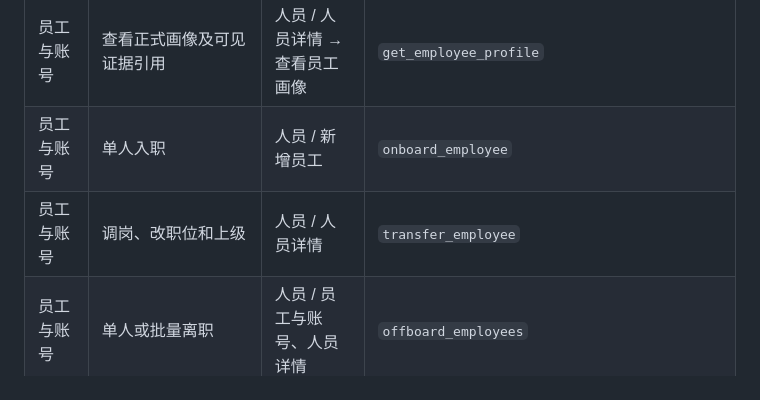
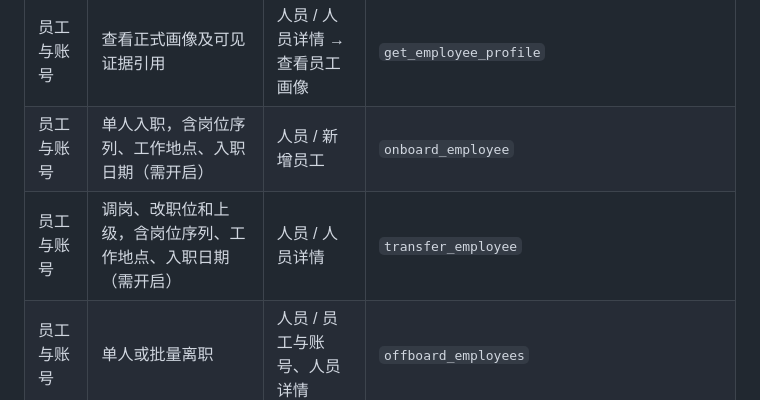
Before and after one commit to ft1148137/employee-profile-platform, a Markdown page: docs/admin-function-map.md, the part around the change. GitHub-like rendering.

Commit message:
Add personnel work attributes to single changes and employee views
Co-authored-by: multica-agent <github@multica.ai>

```diff
--- a/docs/admin-function-map.md
+++ b/docs/admin-function-map.md
@@ -21,8 +21,8 @@
 | 批量导入画像 | 上传 JSON、预览并创建待本人过目请求 | 能力与规则 / 批量导入画像 | `import_profiles`（先在上传框传文件） |
 | 员工与账号 | 搜索员工、筛选部门及账号状态 | 人员 / 员工与账号 | `list_accounts` |
 | 员工与账号 | 查看正式画像及可见证据引用 | 人员 / 人员详情 → 查看员工画像 | `get_employee_profile` |
-| 员工与账号 | 单人入职 | 人员 / 新增员工 | `onboard_employee` |
-| 员工与账号 | 调岗、改职位和上级 | 人员 / 人员详情 | `transfer_employee` |
+| 员工与账号 | 单人入职，含岗位序列、工作地点、入职日期（需开启） | 人员 / 新增员工 | `onboard_employee` |
+| 员工与账号 | 调岗、改职位和上级，含岗位序列、工作地点、入职日期（需开启） | 人员 / 人员详情 | `transfer_employee` |
 | 员工与账号 | 单人或批量离职 | 人员 / 员工与账号、人员详情 | `offboard_employees` |
 | 员工与账号 | 发放账号、重新生成待首次登录账号文件 | 人员 / 员工与账号 | `issue_accounts` |
 | 员工与账号 | 重置密码 | 人员 / 员工与账号、人员详情 | `reset_password` |
```
Also changed, not shown: docs/screenshots/m4.2/personnel-fields-detail.png (added), docs/screenshots/m4.2/personnel-fields-form.png (added), docs/screenshots/m4.2/personnel-fields-list.png (added), 14 other files.
